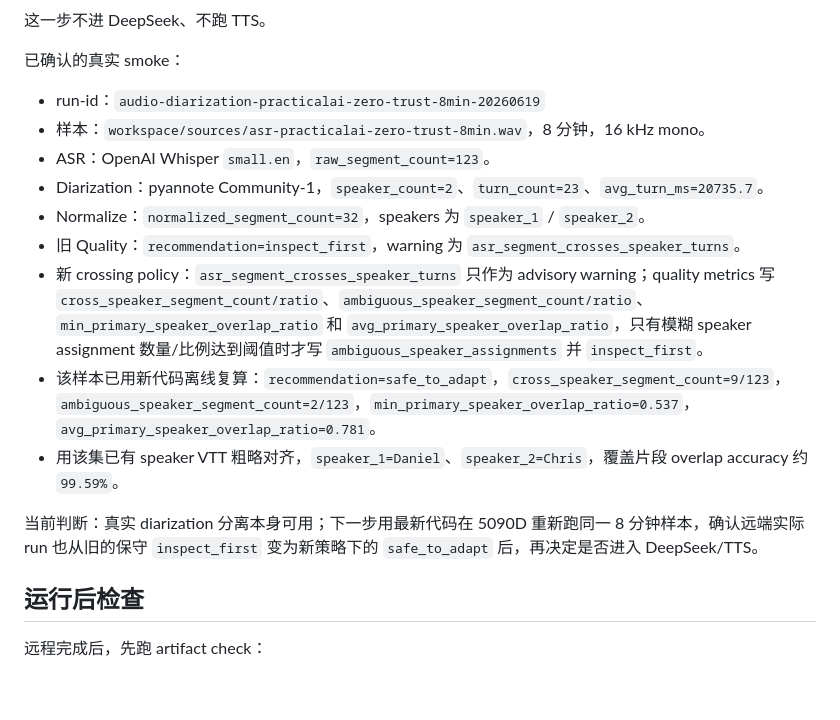
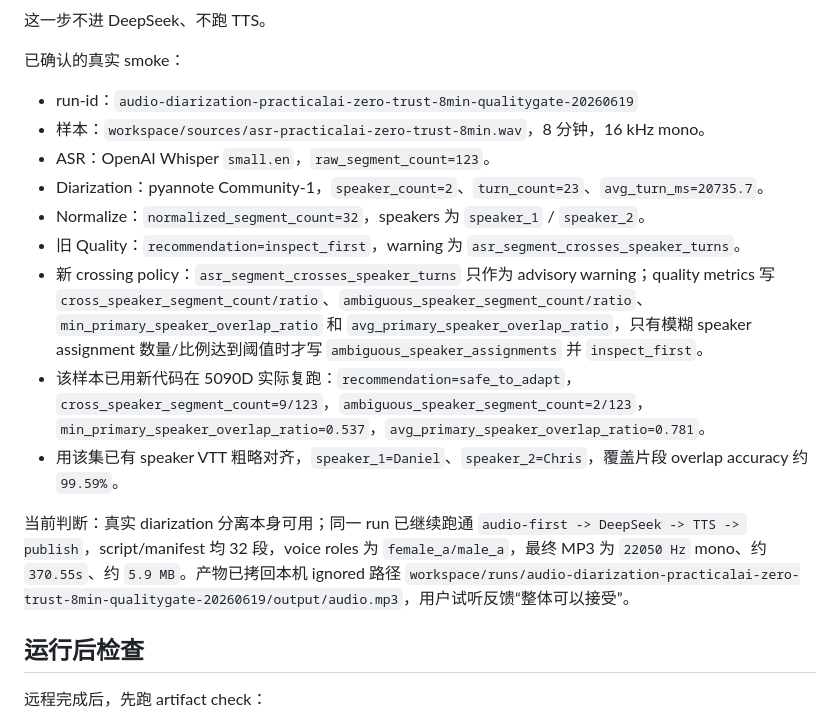
Before and after one commit to firegnu/BabelEcho, a Markdown page: docs/5090D远程测试流程.md, the part around the change. GitHub-like rendering; blank space fills up the shorter version.

Commit message:
docs: record audio-first quality gate smoke

```diff
--- a/docs/5090D远程测试流程.md
+++ b/docs/5090D远程测试流程.md
@@ -237,17 +237,17 @@ ssh my-5090d-host 'cd /home/th5090d/Develop/personal_project/BabelEcho && set -a
 
 已确认的真实 smoke：
 
-- run-id：`audio-diarization-practicalai-zero-trust-8min-20260619`
+- run-id：`audio-diarization-practicalai-zero-trust-8min-qualitygate-20260619`
 - 样本：`workspace/sources/asr-practicalai-zero-trust-8min.wav`，8 分钟，16 kHz mono。
 - ASR：OpenAI Whisper `small.en`，`raw_segment_count=123`。
 - Diarization：pyannote Community-1，`speaker_count=2`、`turn_count=23`、`avg_turn_ms=20735.7`。
 - Normalize：`normalized_segment_count=32`，speakers 为 `speaker_1` / `speaker_2`。
 - 旧 Quality：`recommendation=inspect_first`，warning 为 `asr_segment_crosses_speaker_turns`。
 - 新 crossing policy：`asr_segment_crosses_speaker_turns` 只作为 advisory warning；quality metrics 写 `cross_speaker_segment_count/ratio`、`ambiguous_speaker_segment_count/ratio`、`min_primary_speaker_overlap_ratio` 和 `avg_primary_speaker_overlap_ratio`，只有模糊 speaker assignment 数量/比例达到阈值时才写 `ambiguous_speaker_assignments` 并 `inspect_first`。
-- 该样本已用新代码离线复算：`recommendation=safe_to_adapt`，`cross_speaker_segment_count=9/123`，`ambiguous_speaker_segment_count=2/123`，`min_primary_speaker_overlap_ratio=0.537`，`avg_primary_speaker_overlap_ratio=0.781`。
+- 该样本已用新代码在 5090D 实际复跑：`recommendation=safe_to_adapt`，`cross_speaker_segment_count=9/123`，`ambiguous_speaker_segment_count=2/123`，`min_primary_speaker_overlap_ratio=0.537`，`avg_primary_speaker_overlap_ratio=0.781`。
 - 用该集已有 speaker VTT 粗略对齐，`speaker_1=Daniel`、`speaker_2=Chris`，覆盖片段 overlap accuracy 约 `99.59%`。
 
-当前判断：真实 diarization 分离本身可用；下一步用最新代码在 5090D 重新跑同一 8 分钟样本，确认远端实际 run 也从旧的保守 `inspect_first` 变为新策略下的 `safe_to_adapt` 后，再决定是否进入 DeepSeek/TTS。
+当前判断：真实 diarization 分离本身可用；同一 run 已继续跑通 `audio-first -> DeepSeek -> TTS -> publish`，script/manifest 均 32 段，voice roles 为 `female_a/male_a`，最终 MP3 为 `22050 Hz` mono、约 `370.55s`、约 `5.9 MB`。产物已拷回本机 ignored 路径 `workspace/runs/audio-diarization-practicalai-zero-trust-8min-qualitygate-20260619/output/audio.mp3`，用户试听反馈“整体可以接受”。
 
 ## 运行后检查
 
```
Also changed, not shown: resume-prompt.md (+1 -1 lines), 1 other file.
